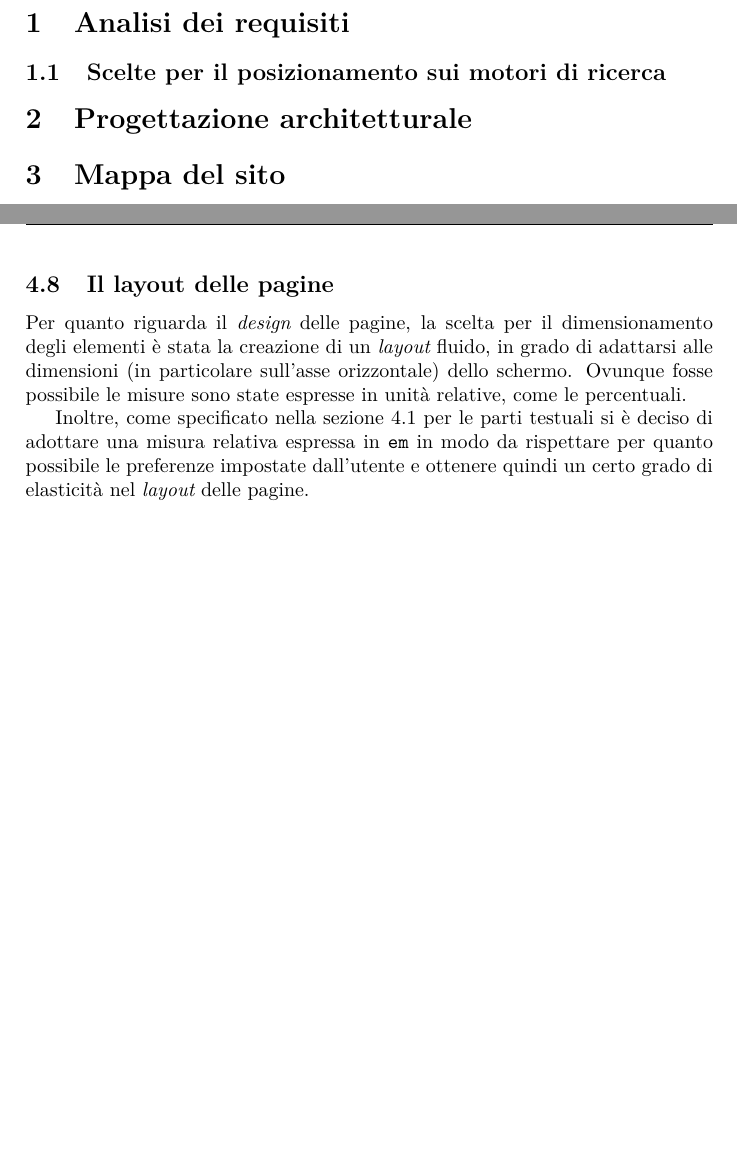
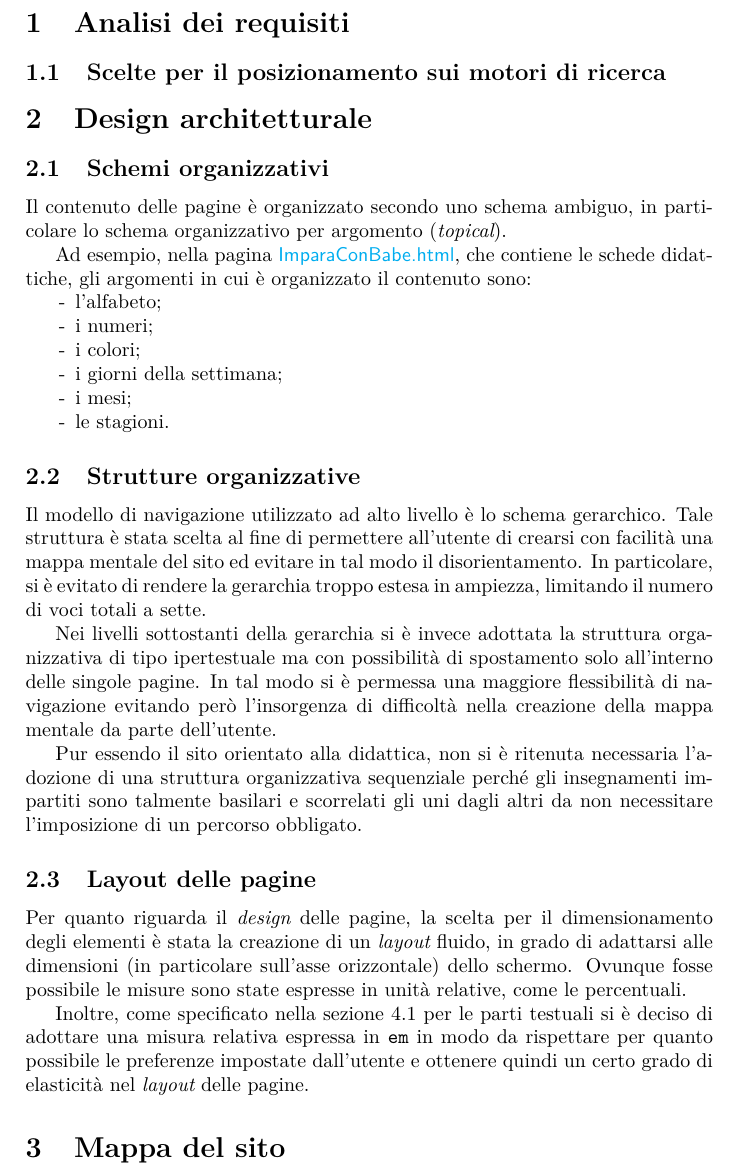
Before and after one commit to PiggysFriend/SitoBabe, a LaTeX paper (Sito Babe/public_html/Relazione/Relazione.tex): two parts of pages 4 and 9 of 11 before the commit and part of page 4 of 11 after it, the two joined at a grey line, cut so that both start at the same text, the shorter picture padded with empty space. Compiled offline with pdfLaTeX.

Commit message:
aggiuta sezione su schemi organizzativi e strutture organizzative

```diff
--- a/Sito Babe/public_html/Relazione/Relazione.tex
+++ b/Sito Babe/public_html/Relazione/Relazione.tex
@@ -16,6 +16,7 @@
 \usepackage{fancyhdr}
 \usepackage{lastpage}
 \usepackage{color}
+\usepackage{enumitem}
 
 \fancyhead{}
 \renewcommand{\headrulewidth}{1pt}
@@ -148,8 +149,36 @@ Si tratta di un sito didattico che ha lo scopo di sensibilizzare i bambini sul t
 \subsection{Scelte per il posizionamento sui motori di ricerca}
 % spiegare i meta tag 'description' e 'keywords' (come sono stati scelti e perché)
 
-\section{Progettazione architetturale}
+\section{Design architetturale}
 % quale schema organizzativo e' stato scelto, come sono state organizzate le informazioni
+\subsection{Schemi organizzativi}
+Il contenuto delle pagine è organizzato secondo uno schema ambiguo, in particolare lo schema organizzativo per argomento (\inglese{topical}).
+
+Ad esempio, nella pagina \sitepage{ImparaConBabe.html}, che contiene le schede didattiche, gli argomenti in cui è organizzato il contenuto sono:
+\begin{itemize}[noitemsep,nolistsep]
+  \item[-] l'alfabeto;
+  \item[-] i numeri;
+  \item[-] i colori;
+  \item[-] i giorni della settimana;
+  \item[-] i mesi;
+  \item[-] le stagioni.
+\end{itemize}
+
+\subsection{Strutture organizzative}
+Il modello di navigazione utilizzato ad alto livello è lo schema gerarchico. Tale struttura è stata scelta al fine di permettere all'utente di crearsi con facilità una mappa mentale del sito ed evitare in tal modo il disorientamento. In particolare, si è evitato di rendere la gerarchia troppo estesa in ampiezza, limitando il numero di voci totali a sette.
+
+Nei livelli sottostanti della gerarchia si è invece adottata la struttura organizzativa di tipo ipertestuale ma con possibilità di spostamento solo all'interno delle singole pagine. In tal modo si è permessa una maggiore flessibilità di navigazione evitando però l'insorgenza di difficoltà nella creazione della mappa mentale da parte dell'utente.
+
+Pur essendo il sito orientato alla didattica, non si è ritenuta necessaria l'adozione di una struttura organizzativa sequenziale perché gli insegnamenti impartiti sono talmente basilari e scorrelati gli uni dagli altri da non necessitare l'imposizione di un percorso obbligato.
+
+\subsection{Layout delle pagine}
+%TODO chiaritemi questo dubbio: il nostro si adatta bene alle preferenze dell'utente? è quindi anche elastico o è solo fluido?
+Per quanto riguarda il \inglese{design} delle pagine, la scelta per il dimensionamento degli elementi è stata la creazione di un \inglese{layout} fluido, in grado di adattarsi alle dimensioni (in particolare sull'asse orizzontale) dello schermo. Ovunque fosse possibile le misure sono state espresse in unità relative, come le percentuali.
+
+Inoltre, come specificato nella sezione \ref{sec:testoaccessibile} per le parti testuali si è deciso di adottare una misura relativa espressa in \texttt{em} in modo da rispettare per quanto possibile le preferenze impostate dall'utente e ottenere quindi un certo grado di elasticità nel \inglese{layout} delle pagine.
+
+%TODO fuffare sul fatto che il nuovo CSS entra in funzione con una dimensione della finestra in em
+% in modo che subentri anche in base alle preferenze sulla dimensione del test dell'utente
 
 \section{Mappa del sito}
 \begin{figure}[tb]
@@ -241,15 +270,6 @@ In tal modo gli \inglese{screen reader} saranno in grado di adottare la pronunci
 
 Inoltre, ancora una volta allo scopo di facilitare la fruizione del contenuto a chi accede al sito tramite tecnologie di sintesi vocale, le eventuali sigle o abbreviazioni, ad esempio ``RSS'' sono stati inseriti all'interno di un elemento \texttt{<abbr>} in cui tramite l'attributo \texttt{title} si fornisce la dicitura per esteso.
 
-\subsection{Il layout delle pagine}
-%TODO chiaritemi questo dubbio: il nostro si adatta bene alle preferenze dell'utente? è quindi anche elastico o è solo fluido?
-Per quanto riguarda il \inglese{design} delle pagine, la scelta per il dimensionamento degli elementi è stata la creazione di un \inglese{layout} fluido, in grado di adattarsi alle dimensioni (in particolare sull'asse orizzontale) dello schermo. Ovunque fosse possibile le misure sono state espresse in unità relative, come le percentuali.
-
-Inoltre, come specificato nella sezione \ref{sec:testoaccessibile} per le parti testuali si è deciso di adottare una misura relativa espressa in \texttt{em} in modo da rispettare per quanto possibile le preferenze impostate dall'utente e ottenere quindi un certo grado di elasticità nel \inglese{layout} delle pagine.
-
-%TODO fuffare sul fatto che il nuovo CSS entra in funzione con una dimensione della finestra in em
-% in modo che subentri anche in base alle preferenze sulla dimensione del test dell'utente
-
 \section{Note su particolari pagine}
 \subsection{pagina Mesi.html}
 Il contenuto della pagina viene presentato servendosi di una filastrocca. La struttura della filastrocca richiede che ogni verso occupi una riga differente. Per fornire questa struttura si è inserito ogni verso in un tag \texttt{<p>}.
```
